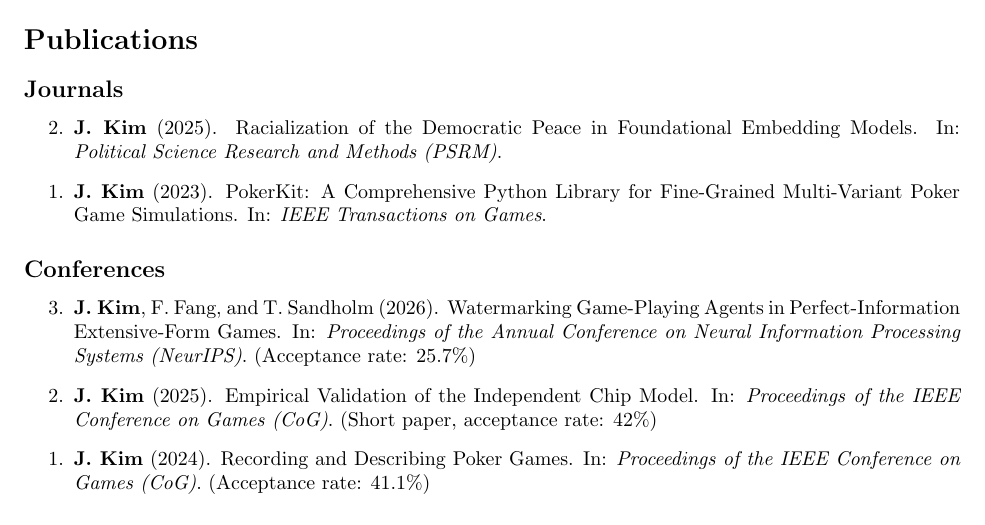
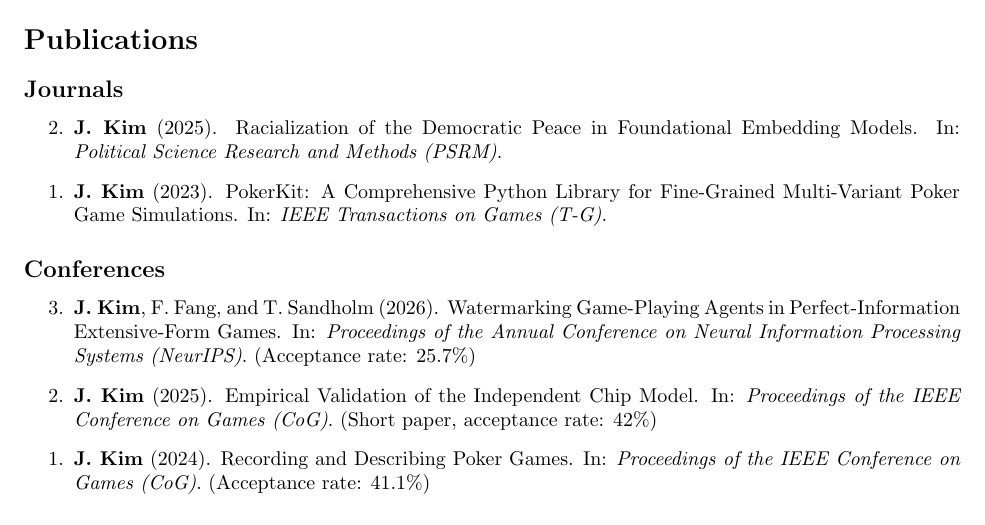
Before and after one commit to AussieSeaweed/personal-cv, a LaTeX document (main.tex): part of page 1 of 3, cut so that both start at the same text. Compiled offline with pdfLaTeX.

Commit message:
Update journal abbrv

```diff
--- a/main.tex
+++ b/main.tex
@@ -47,7 +47,7 @@
 
 	\begin{etaremune}
 		\item \textbf{J. Kim} (2025). \href{https://doi.org/10.1017/psrm.2026.10121}{Racialization of the Democratic Peace in Foundational Embedding Models}. In: \textit{Political Science Research and Methods (PSRM)}.
-		\item \textbf{J. Kim} (2023). \href{https://doi.org/10.1109/TG.2023.3325637}{PokerKit: A Comprehensive Python Library for Fine-Grained Multi-Variant Poker Game Simulations}. In: \textit{IEEE Transactions on Games}.
+		\item \textbf{J. Kim} (2023). \href{https://doi.org/10.1109/TG.2023.3325637}{PokerKit: A Comprehensive Python Library for Fine-Grained Multi-Variant Poker Game Simulations}. In: \textit{IEEE Transactions on Games (T-G)}.
 	\end{etaremune}
 
 	\subsection*{Conferences}
```
